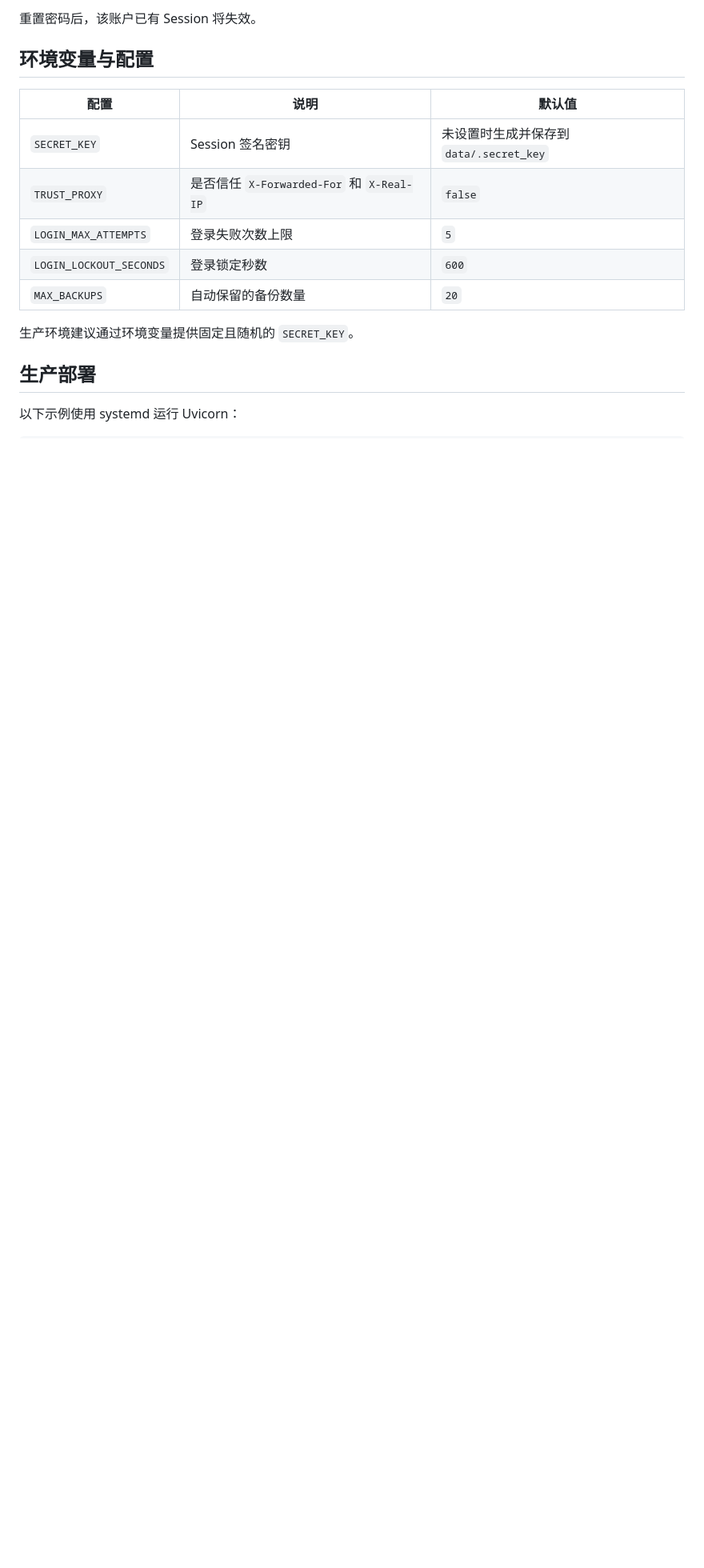
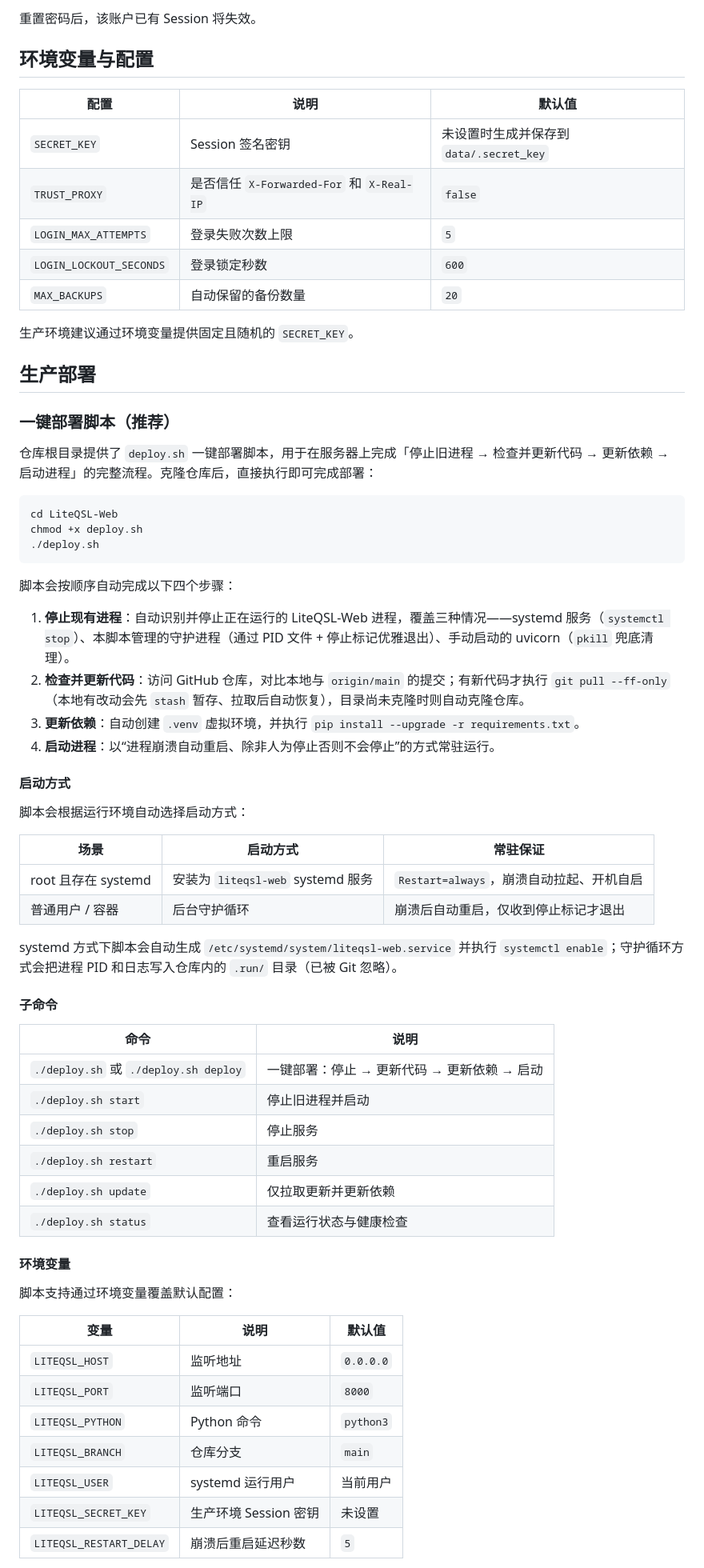
Before and after one commit to bsxiaocai/LiteQSL-Web, a Markdown page: README.md, the part around one of its changes. Shown at 80% size. Drawn GitHub-style; blank space fills up the shorter version.

Commit message:
fix:对说明文档进行了修改

````diff
--- a/README.md
+++ b/README.md
@@ -218,4 +218,56 @@ python reset_password.py
 
 ## 生产部署
 
-以下示例使用 systemd 运行 Uvicorn：
+### 一键部署脚本（推荐）
+
+仓库根目录提供了 `deploy.sh` 一键部署脚本，用于在服务器上完成「停止旧进程 → 检查并更新代码 → 更新依赖 → 启动进程」的完整流程。克隆仓库后，直接执行即可完成部署：
+
+```bash
+cd LiteQSL-Web
+chmod +x deploy.sh
+./deploy.sh
+```
+
+脚本会按顺序自动完成以下四个步骤：
+
+1. **停止现有进程**：自动识别并停止正在运行的 LiteQSL-Web 进程，覆盖三种情况——systemd 服务（`systemctl stop`）、本脚本管理的守护进程（通过 PID 文件 + 停止标记优雅退出）、手动启动的 uvicorn（`pkill` 兜底清理）。
+2. **检查并更新代码**：访问 GitHub 仓库，对比本地与 `origin/main` 的提交；有新代码才执行 `git pull --ff-only`（本地有改动会先 `stash` 暂存、拉取后自动恢复），目录尚未克隆时则自动克隆仓库。
+3. **更新依赖**：自动创建 `.venv` 虚拟环境，并执行 `pip install --upgrade -r requirements.txt`。
+4. **启动进程**：以“进程崩溃自动重启、除非人为停止否则不会停止”的方式常驻运行。
+
+#### 启动方式
+
+脚本会根据运行环境自动选择启动方式：
+
+| 场景 | 启动方式 | 常驻保证 |
+|------|---------|---------|
+| root 且存在 systemd | 安装为 `liteqsl-web` systemd 服务 | `Restart=always`，崩溃自动拉起、开机自启 |
+| 普通用户 / 容器 | 后台守护循环 | 崩溃后自动重启，仅收到停止标记才退出 |
+
+systemd 方式下脚本会自动生成 `/etc/systemd/system/liteqsl-web.service` 并执行 `systemctl enable`；守护循环方式会把进程 PID 和日志写入仓库内的 `.run/` 目录（已被 Git 忽略）。
+
+#### 子命令
+
+| 命令 | 说明 |
+|------|------|
+| `./deploy.sh` 或 `./deploy.sh deploy` | 一键部署：停止 → 更新代码 → 更新依赖 → 启动 |
+| `./deploy.sh start` | 停止旧进程并启动 |
+| `./deploy.sh stop` | 停止服务 |
+| `./deploy.sh restart` | 重启服务 |
+| `./deploy.sh update` | 仅拉取更新并更新依赖 |
+| `./deploy.sh status` | 查看运行状态与健康检查 |
+
+#### 环境变量
+
+脚本支持通过环境变量覆盖默认配置：
+
+| 变量 | 说明 | 默认值 |
+|------|------|--------|
+| `LITEQSL_HOST` | 监听地址 | `0.0.0.0` |
+| `LITEQSL_PORT` | 监听端口 | `8000` |
+| `LITEQSL_PYTHON` | Python 命令 | `python3` |
+| `LITEQSL_BRANCH` | 仓库分支 | `main` |
+| `LITEQSL_USER` | systemd 运行用户 | 当前用户 |
+| `LITEQSL_SECRET_KEY` | 生产环境 Session 密钥 | 未设置 |
+| `LITEQSL_RESTART_DELAY` | 崩溃后重启延迟秒数 | `5` |
+
````
Also changed, not shown: other parts of README.md (+33 -2 lines).
